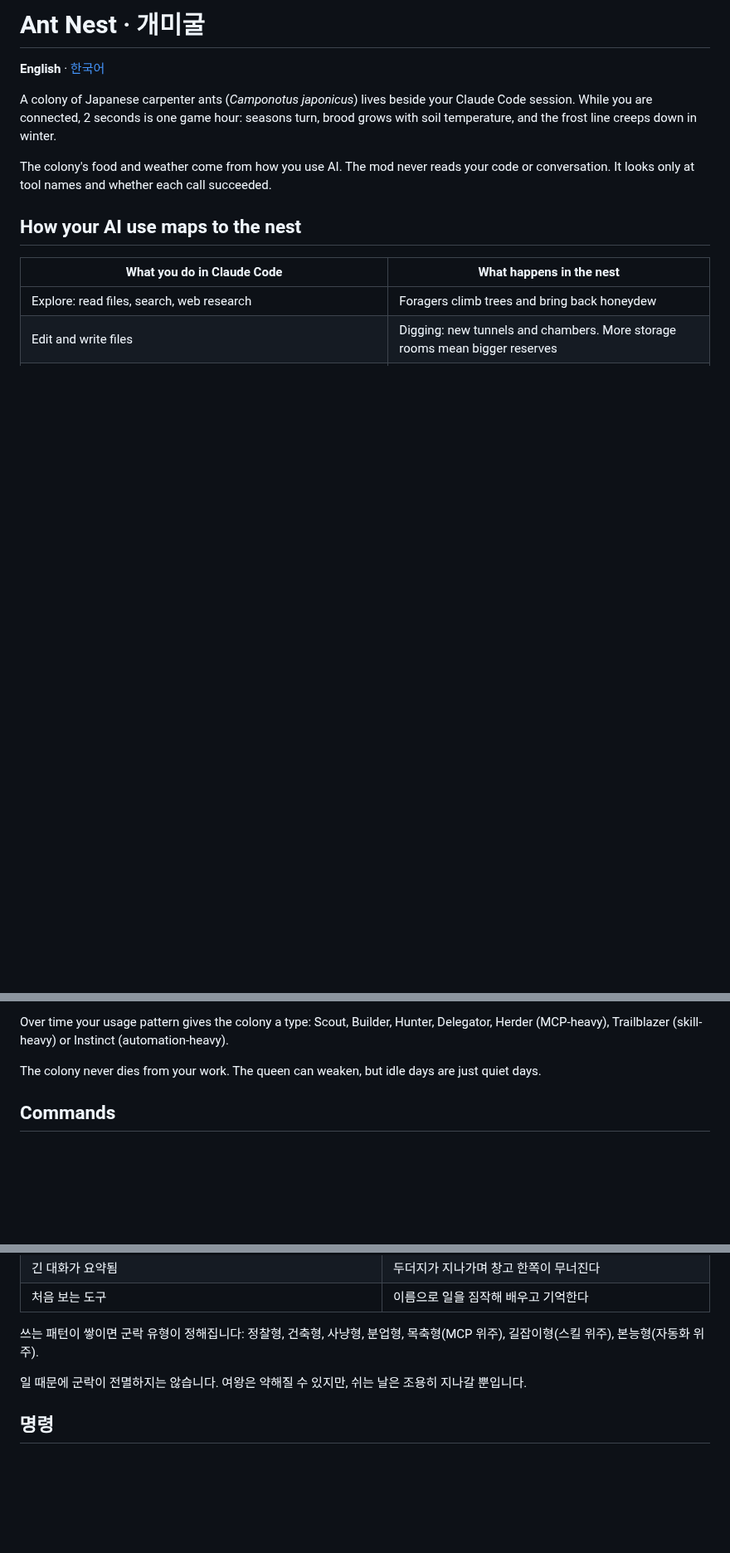
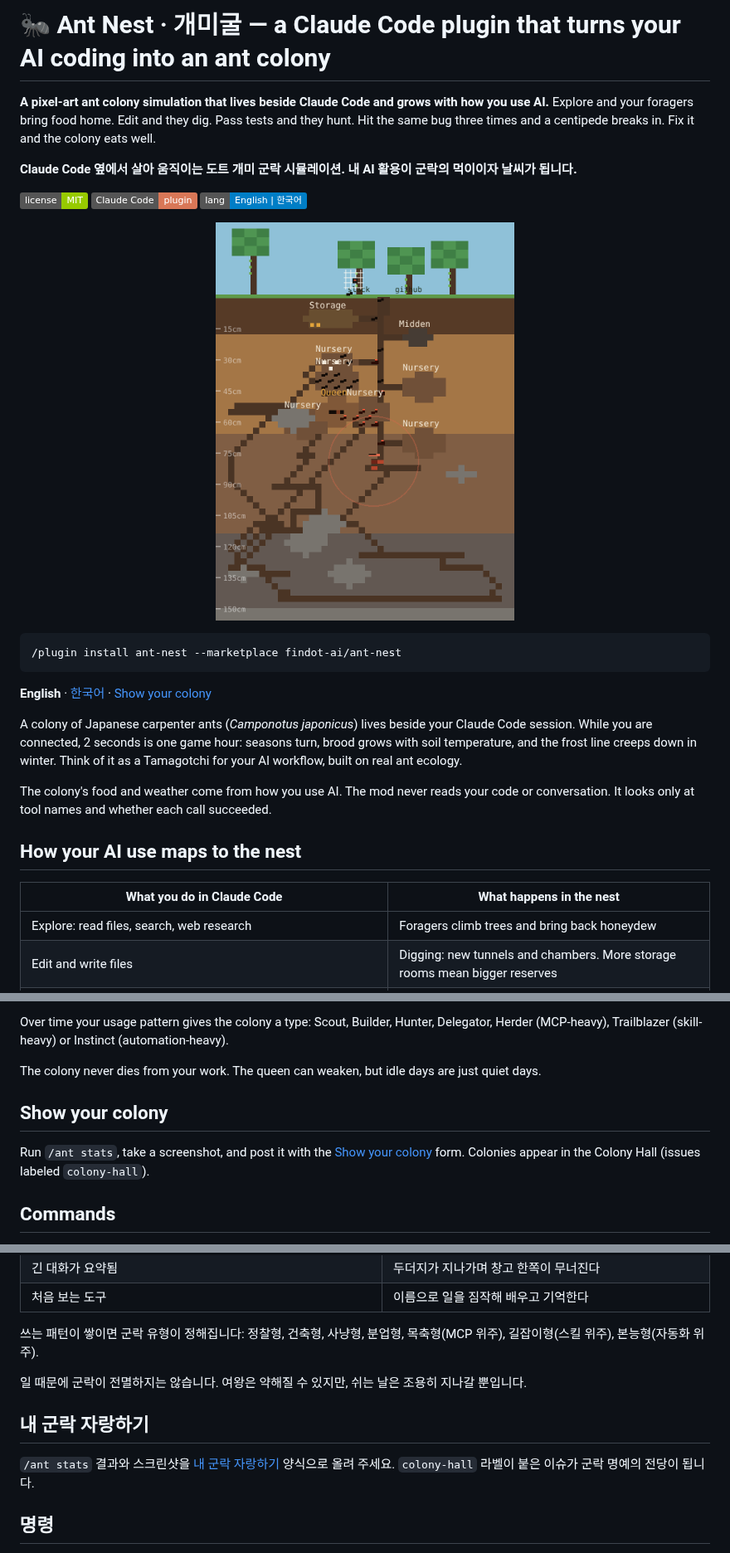
Before and after one commit to findot-ai/ant-nest, a Markdown page: README.md, 3 parts joined by grey strips. Shown at 83% size. Drawn GitHub-style; pictures changed too: docs/nest-en.png (added); badges without logos; blank space fills up the shorter version.

Commit message:
README를 검색 노출 구조로 정리, LICENSE, 스크린샷, 군락 자랑하기 양식
Co-Authored-By: Claude Opus 5.5 <noreply@anthropic.com>
Claude-Session: https://claude.ai/code/session_01HffbAFkTNBcpRNHbS2QgCj

````diff
--- a/README.md
+++ b/README.md
@@ -1,8 +1,20 @@
-# Ant Nest · 개미굴
+# 🐜 Ant Nest · 개미굴 — a Claude Code plugin that turns your AI coding into an ant colony
 
-**English** · [한국어](#한국어)
+**A pixel-art ant colony simulation that lives beside Claude Code and grows with how you use AI.** Explore and your foragers bring food home. Edit and they dig. Pass tests and they hunt. Hit the same bug three times and a centipede breaks in. Fix it and the colony eats well.
 
-A colony of Japanese carpenter ants (*Camponotus japonicus*) lives beside your Claude Code session. While you are connected, 2 seconds is one game hour: seasons turn, brood grows with soil temperature, and the frost line creeps down in winter.
+**Claude Code 옆에서 살아 움직이는 도트 개미 군락 시뮬레이션. 내 AI 활용이 군락의 먹이이자 날씨가 됩니다.**
+
+[![License: MIT](https://img.shields.io/badge/license-MIT-green.svg)](LICENSE) ![Claude Code plugin](https://img.shields.io/badge/Claude%20Code-plugin-d97757) ![Languages](https://img.shields.io/badge/lang-English%20%7C%20한국어-blue)
+
+<p align="center"><img src="docs/nest-en.png" width="360" alt="Ant Nest: pixel-art cross-section of an ant colony with a centipede intrusion and a spider web"></p>
+
+```
+/plugin install ant-nest --marketplace findot-ai/ant-nest
+```
+
+**English** · [한국어](#한국어) · [Show your colony](https://github.com/findot-ai/ant-nest/issues/new?template=show-your-colony.yml)
+
+A colony of Japanese carpenter ants (*Camponotus japonicus*) lives beside your Claude Code session. While you are connected, 2 seconds is one game hour: seasons turn, brood grows with soil temperature, and the frost line creeps down in winter. Think of it as a Tamagotchi for your AI workflow, built on real ant ecology.
 
 The colony's food and weather come from how you use AI. The mod never reads your code or conversation. It looks only at tool names and whether each call succeeded.
 
@@ -29,6 +41,10 @@ The colony's food and weather come from how you use AI. The mod never reads your
 Over time your usage pattern gives the colony a type: Scout, Builder, Hunter, Delegator, Herder (MCP-heavy), Trailblazer (skill-heavy) or Instinct (automation-heavy).
 
 The colony never dies from your work. The queen can weaken, but idle days are just quiet days.
+
+## Show your colony
+
+Run `/ant stats`, take a screenshot, and post it with the [Show your colony](https://github.com/findot-ai/ant-nest/issues/new?template=show-your-colony.yml) form. Colonies appear in the Colony Hall (issues labeled `colony-hall`).
 
 ## Commands
 
@@ -90,6 +108,10 @@ Claude Code 옆에서 일본왕개미 군락이 살아 움직입니다. 접속
 
 일 때문에 군락이 전멸하지는 않습니다. 여왕은 약해질 수 있지만, 쉬는 날은 조용히 지나갈 뿐입니다.
 
+## 내 군락 자랑하기
+
+`/ant stats` 결과와 스크린샷을 [내 군락 자랑하기](https://github.com/findot-ai/ant-nest/issues/new?template=show-your-colony.yml) 양식으로 올려 주세요. `colony-hall` 라벨이 붙은 이슈가 군락 명예의 전당이 됩니다.
+
 ## 명령
 
 - `/ant`: 개미굴 창 열기
````
Also changed, not shown: other parts of README.md (+6 -0 lines), docs/nest-ko.png (added), 2 other files.
